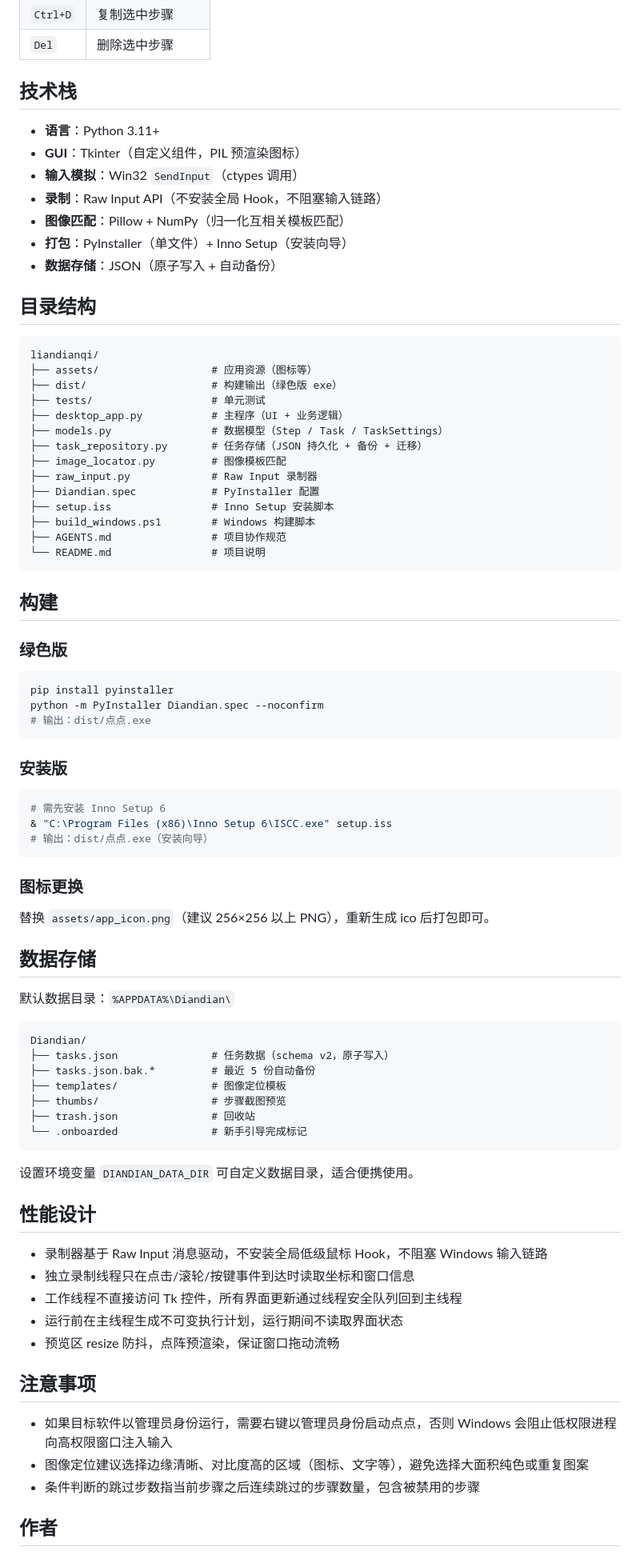
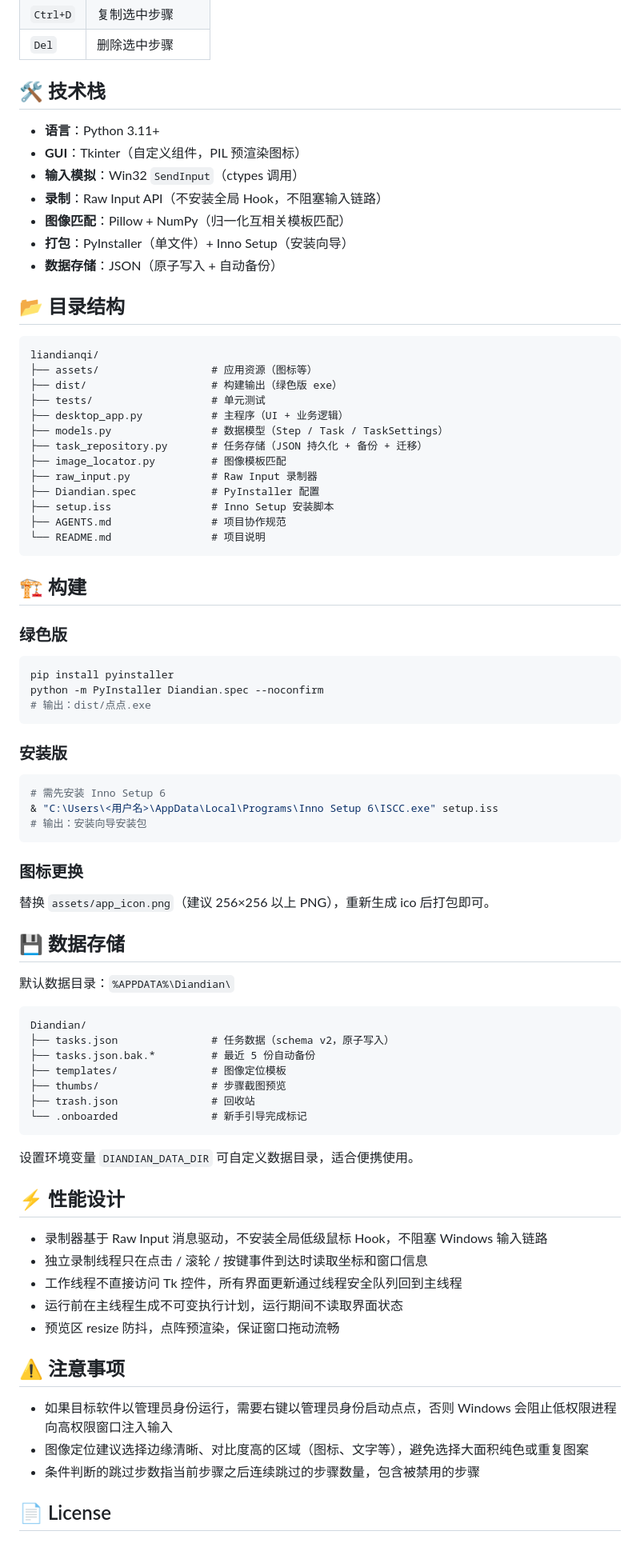
Before and after one commit to le1212/zhgui_diandian, a Markdown page: README.md, the part around one of its changes. Shown at 80% size. Drawn GitHub-style.

Commit message:
docs: 重构 README，添加徽章标签和居中图标，美化布局

````diff
--- a/README.md
+++ b/README.md
@@ -90,7 +106,7 @@ python desktop_app.py
 | `Ctrl+D` | 复制选中步骤 |
 | `Del` | 删除选中步骤 |
 
-## 技术栈
+## 🛠️ 技术栈
 
 - **语言**：Python 3.11+
 - **GUI**：Tkinter（自定义组件，PIL 预渲染图标）
@@ -100,7 +116,7 @@ python desktop_app.py
 - **打包**：PyInstaller（单文件）+ Inno Setup（安装向导）
 - **数据存储**：JSON（原子写入 + 自动备份）
 
-## 目录结构
+## 📂 目录结构
 
 ```
 liandianqi/
@@ -114,12 +130,11 @@ liandianqi/
 ├── raw_input.py             # Raw Input 录制器
 ├── Diandian.spec            # PyInstaller 配置
 ├── setup.iss                # Inno Setup 安装脚本
-├── build_windows.ps1        # Windows 构建脚本
 ├── AGENTS.md                # 项目协作规范
 └── README.md                # 项目说明
 ```
 
-## 构建
+## 🏗️ 构建
 
 ### 绿色版
 ```powershell
@@ -131,14 +146,14 @@ python -m PyInstaller Diandian.spec --noconfirm
 ### 安装版
 ```powershell
 # 需先安装 Inno Setup 6
-& "C:\Program Files (x86)\Inno Setup 6\ISCC.exe" setup.iss
-# 输出：dist/点点.exe（安装向导）
+& "C:\Users\<用户名>\AppData\Local\Programs\Inno Setup 6\ISCC.exe" setup.iss
+# 输出：安装向导安装包
 ```
 
 ### 图标更换
 替换 `assets/app_icon.png`（建议 256×256 以上 PNG），重新生成 ico 后打包即可。
 
-## 数据存储
+## 💾 数据存储
 
 默认数据目录：`%APPDATA%\Diandian\`
 
@@ -154,19 +169,19 @@ Diandian/
 
 设置环境变量 `DIANDIAN_DATA_DIR` 可自定义数据目录，适合便携使用。
 
-## 性能设计
+## ⚡ 性能设计
 
 - 录制器基于 Raw Input 消息驱动，不安装全局低级鼠标 Hook，不阻塞 Windows 输入链路
-- 独立录制线程只在点击/滚轮/按键事件到达时读取坐标和窗口信息
+- 独立录制线程只在点击 / 滚轮 / 按键事件到达时读取坐标和窗口信息
 - 工作线程不直接访问 Tk 控件，所有界面更新通过线程安全队列回到主线程
 - 运行前在主线程生成不可变执行计划，运行期间不读取界面状态
 - 预览区 resize 防抖，点阵预渲染，保证窗口拖动流畅
 
-## 注意事项
+## ⚠️ 注意事项
 
 - 如果目标软件以管理员身份运行，需要右键以管理员身份启动点点，否则 Windows 会阻止低权限进程向高权限窗口注入输入
 - 图像定位建议选择边缘清晰、对比度高的区域（图标、文字等），避免选择大面积纯色或重复图案
 - 条件判断的跳过步数指当前步骤之后连续跳过的步骤数量，包含被禁用的步骤
 
-## 作者
+## 📄 License
 
````
Also changed, not shown: other parts of README.md (+45 -25 lines).
